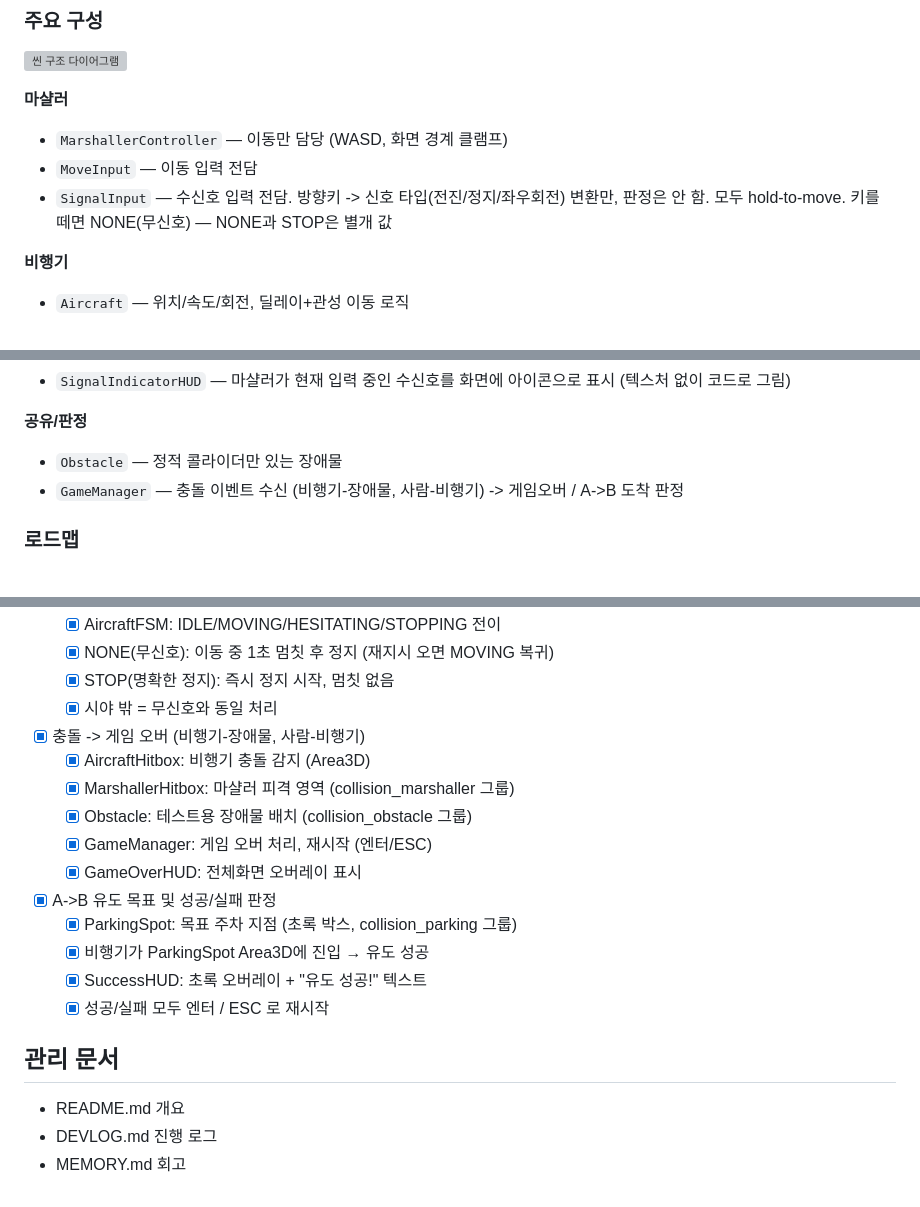
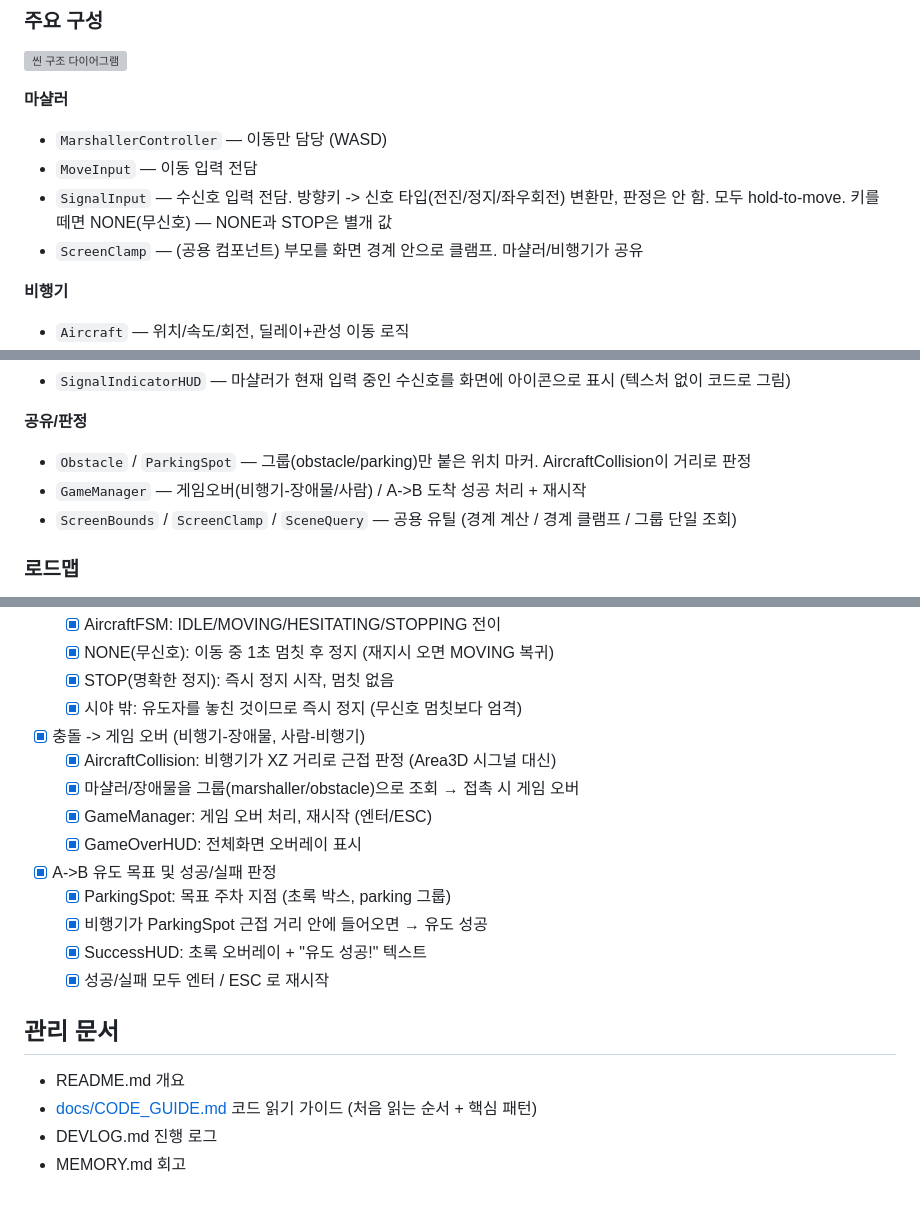
Before and after one commit to Leusin/project-godot-airport-marshaling-game, a Markdown page: README.md, 3 parts joined by grey strips. Drawn GitHub-style; grey boxes are pictures that could not be loaded.

Commit message:
docs: 코드 읽기 가이드(CODE_GUIDE.md) 추가 + README 최신화
읽는 순서(데이터 흐름)/폴더 지도/핵심 패턴/실행법 정리.
README 로드맵의 낡은 서술(시야 밖 처리, Area3D 히트박스) 현재 구조로 정정.

Co-Authored-By: Claude Sonnet 4.6 <noreply@anthropic.com>

```diff
--- a/README.md
+++ b/README.md
@@ -106,10 +106,11 @@ MainGame (Node)                  앱 루트. Process Mode = Always
 ![씬 구조 다이어그램](docs/scene_diagram.svg)
 
 **마샬러**
-- `MarshallerController` — 이동만 담당 (WASD, 화면 경계 클램프)
+- `MarshallerController` — 이동만 담당 (WASD)
 - `MoveInput` — 이동 입력 전담
 - `SignalInput` — 수신호 입력 전담. 방향키 -> 신호 타입(전진/정지/좌우회전) 변환만, 판정은 안 함.
   모두 hold-to-move. 키를 떼면 NONE(무신호) — NONE과 STOP은 별개 값
+- `ScreenClamp` — (공용 컴포넌트) 부모를 화면 경계 안으로 클램프. 마샬러/비행기가 공유
 
 **비행기**
 - `Aircraft` — 위치/속도/회전, 딜레이+관성 이동 로직
@@ -121,8 +122,9 @@ MainGame (Node)                  앱 루트. Process Mode = Always
 - `SignalIndicatorHUD` — 마샬러가 현재 입력 중인 수신호를 화면에 아이콘으로 표시 (텍스처 없이 코드로 그림)
 
 **공유/판정**
-- `Obstacle` — 정적 콜라이더만 있는 장애물
-- `GameManager` — 충돌 이벤트 수신 (비행기-장애물, 사람-비행기) -> 게임오버 / A->B 도착 판정
+- `Obstacle` / `ParkingSpot` — 그룹(obstacle/parking)만 붙은 위치 마커. AircraftCollision이 거리로 판정
+- `GameManager` — 게임오버(비행기-장애물/사람) / A->B 도착 성공 처리 + 재시작
+- `ScreenBounds` / `ScreenClamp` / `SceneQuery` — 공용 유틸 (경계 계산 / 경계 클램프 / 그룹 단일 조회)
 
 ### 로드맵
 
@@ -150,21 +152,21 @@ MainGame (Node)                  앱 루트. Process Mode = Always
   - [x] AircraftFSM: IDLE/MOVING/HESITATING/STOPPING 전이
   - [x] NONE(무신호): 이동 중 1초 멈칫 후 정지 (재지시 오면 MOVING 복귀)
   - [x] STOP(명확한 정지): 즉시 정지 시작, 멈칫 없음
-  - [x] 시야 밖 = 무신호와 동일 처리
+  - [x] 시야 밖: 유도자를 놓친 것이므로 즉시 정지 (무신호 멈칫보다 엄격)
 - [x] 충돌 -> 게임 오버 (비행기-장애물, 사람-비행기)
-  - [x] AircraftHitbox: 비행기 충돌 감지 (Area3D)
-  - [x] MarshallerHitbox: 마샬러 피격 영역 (collision_marshaller 그룹)
-  - [x] Obstacle: 테스트용 장애물 배치 (collision_obstacle 그룹)
+  - [x] AircraftCollision: 비행기가 XZ 거리로 근접 판정 (Area3D 시그널 대신)
+  - [x] 마샬러/장애물을 그룹(marshaller/obstacle)으로 조회 → 접촉 시 게임 오버
   - [x] GameManager: 게임 오버 처리, 재시작 (엔터/ESC)
   - [x] GameOverHUD: 전체화면 오버레이 표시
 - [x] A->B 유도 목표 및 성공/실패 판정
-  - [x] ParkingSpot: 목표 주차 지점 (초록 박스, collision_parking 그룹)
-  - [x] 비행기가 ParkingSpot Area3D에 진입 → 유도 성공
+  - [x] ParkingSpot: 목표 주차 지점 (초록 박스, parking 그룹)
+  - [x] 비행기가 ParkingSpot 근접 거리 안에 들어오면 → 유도 성공
   - [x] SuccessHUD: 초록 오버레이 + "유도 성공!" 텍스트
   - [x] 성공/실패 모두 엔터 / ESC 로 재시작
 
 ## 관리 문서
 
 - README.md 개요
+- [docs/CODE_GUIDE.md](docs/CODE_GUIDE.md) 코드 읽기 가이드 (처음 읽는 순서 + 핵심 패턴)
 - DEVLOG.md 진행 로그
 - MEMORY.md 회고
```
Also changed, not shown: docs/CODE_GUIDE.md (added, +101 -0 lines).
